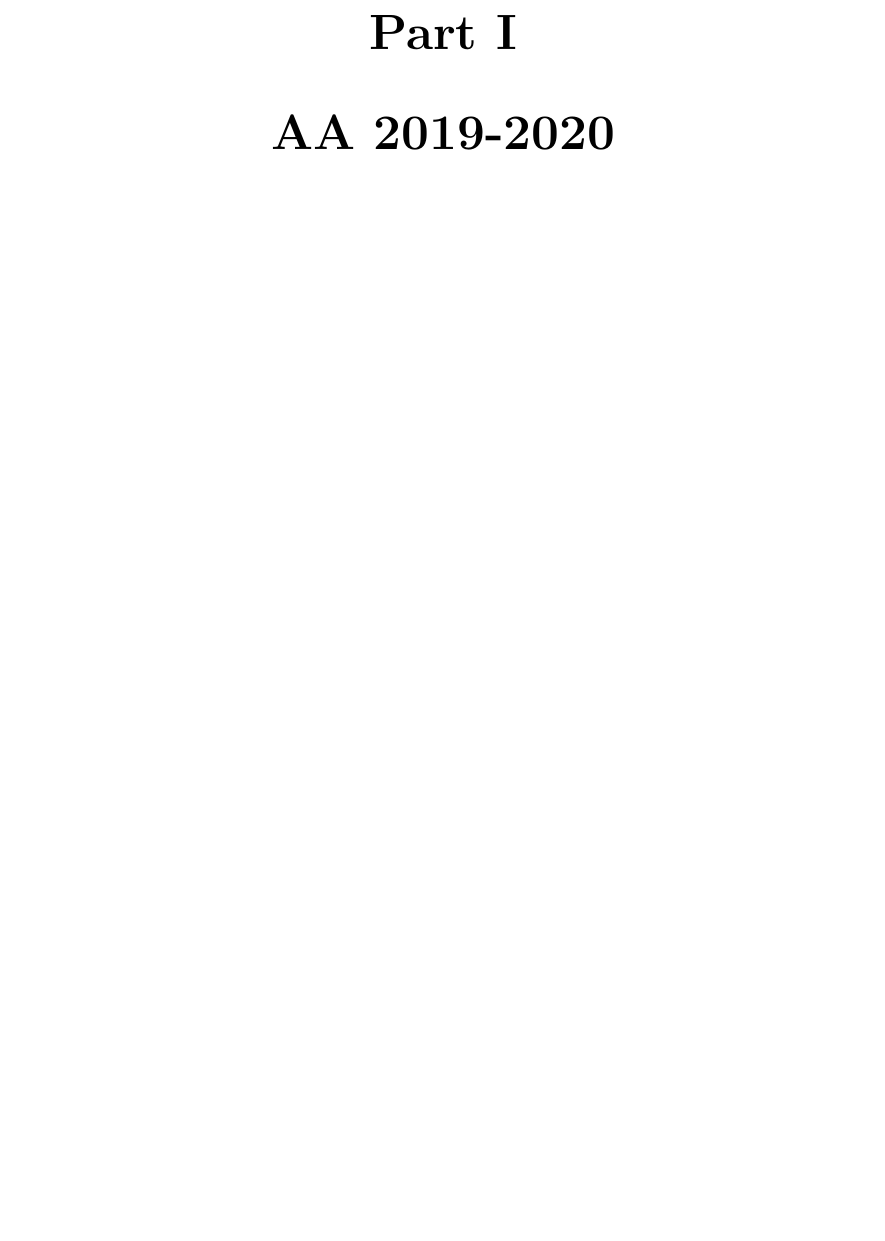
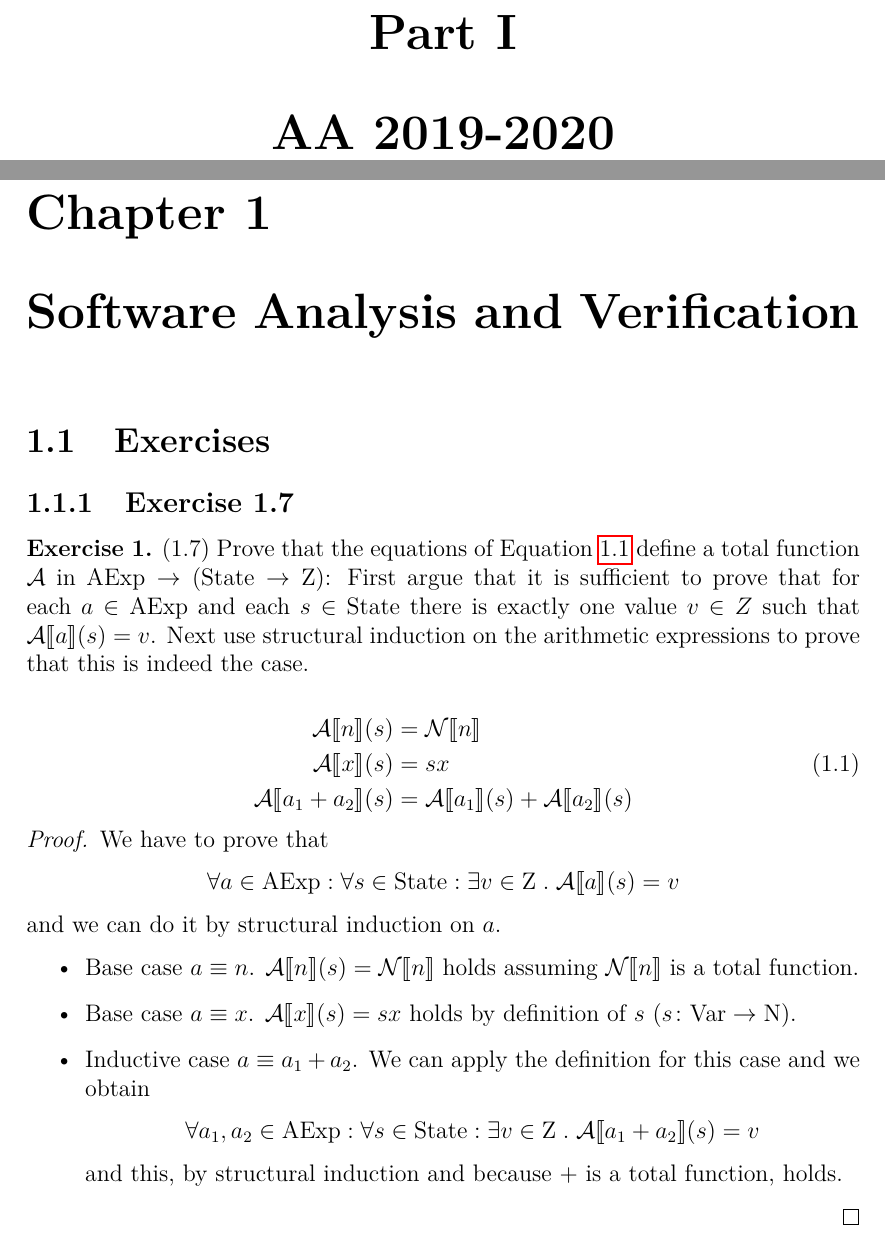
Before and after one commit to lparolari/workbook-unipd, a LaTeX thesis (workbook.tex): part of page 3 of 4 before the commit and two parts of pages 3 and 4 of 6 after it, the two joined at a grey line, cut so that both start at the same text, the shorter picture padded with empty space. Compiled offline with pdfLaTeX.

Commit message:
Add sw analisys chapter and some exercises

```diff
--- a/workbook.tex
+++ b/workbook.tex
@@ -103,3 +103,40 @@ citestyle=numeric  % numeric, alphabetic
 
 \part{AA 2019-2020}
 
+% *********************
+\chapter{Software Analysis and Verification}
+
+\section{Exercises}
+
+\subsection{Exercise 1.7}
+
+\begin{exercise}{(1.7)}
+	\label{ex_1_7}
+	Prove that the equations of Equation \ref{eq_ex_1_7} define a total function $\calA$ in $\AExp \to (\ST \to \mathrm{Z})$: First argue that it is sufficient to prove that for each $a \in \AExp$ and each $s \in \ST$ there is exactly one value $v \in Z$ such that $\denotA{a}{s} = v$. Next use structural induction on the arithmetic expressions to prove that this is indeed the case.
+
+	\begin{equation}
+	\label{eq_ex_1_7}
+	\begin{split}
+	\denotA{n}{s} &= \denotN{n} \\
+	\denotA{x}{s} &= s x \\
+	\denotA{a_1+a_2}{s} &= \denotA{a_1}{s} + \denotA{a_2}{s} \\
+	\end{split}
+	\end{equation}
+
+	\begin{proof}
+		We have to prove that
+		\[
+		\forall a \in \AExp \itc \forall s \in \ST: \exists v \in \mathrm{Z} \st \denotA{a}{s} = v
+		\]
+		and we can do it by structural induction on $a$.
+
+		\begin{itemize}
+			\item Base case $a \equiv n$. $\denotA{n}{s} = \denotN{n}$ holds assuming $\denotN{n}$ is a total function.
+			\item Base case $a \equiv x$. $\denotA{x}{s} = s x$ holds by definition of $s$ ($\fund{s}{\Var}{\Natural}$).
+			\item Inductive case $a \equiv a_1 + a_2$. We can apply the definition for this case and we obtain
+			\[
+			\forall a_1, a_2 \in \AExp \itc \forall s \in \ST: \exists v \in \mathrm{Z} \st \denotA{a_1 + a_2}{s} = v
+			\]
+			and this, by structural induction and because $+$ is a total function, holds.
+		\end{itemize}
+	\end{proof}
@@ -105,0 +182 @@ citestyle=numeric  % numeric, alphabetic
+		\forall b \in \BExp \itc \forall s, s' \in \ST \itc \forall x \in \FV(a) \itc sx = s'x \Rightarrow \denotB{b}{s} = \denotB{b}{s'}
```
Also changed, not shown: workbook.tex (69 more changed lines).
